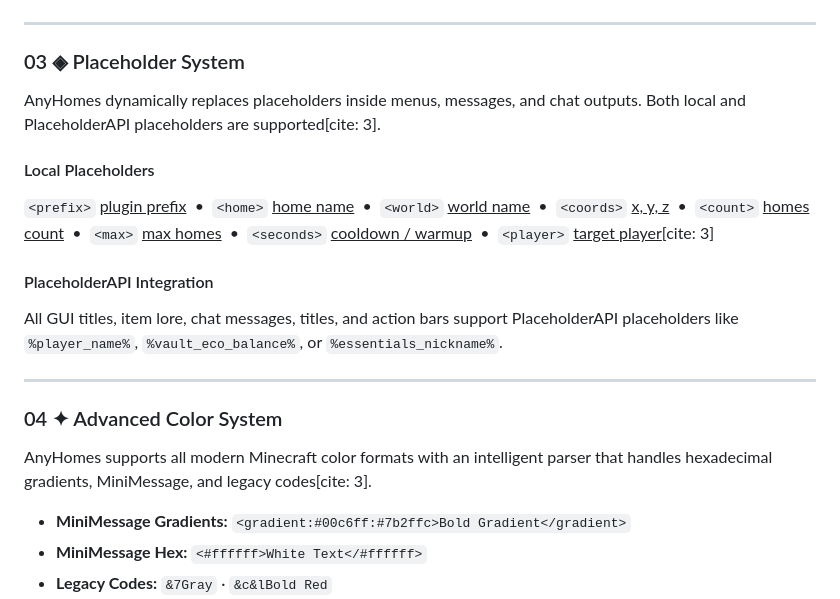
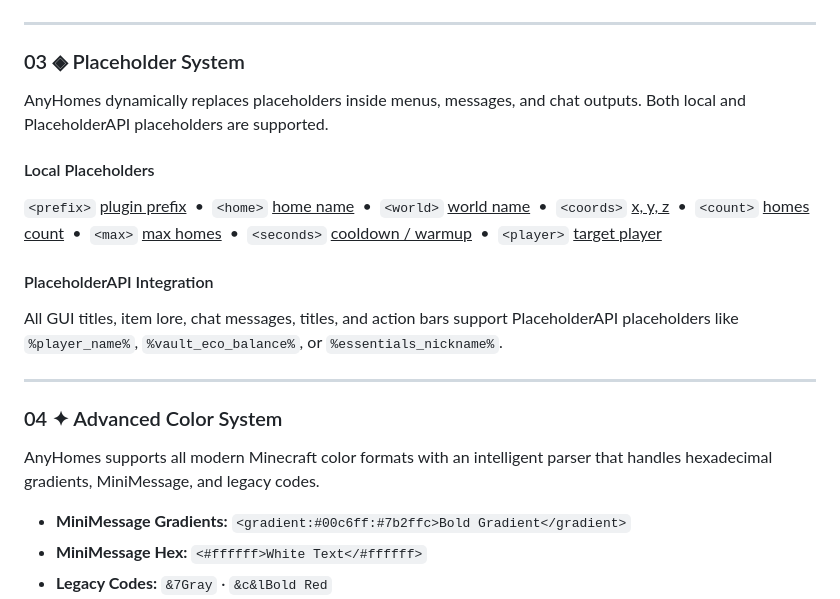
Before and after one commit to anybooot/anyHomes, a Markdown page: README.md, the part around the change. GitHub-like rendering.

Commit message:
Remove citation markers from README.md

```diff
--- a/README.md
+++ b/README.md
@@ -60,7 +60,7 @@ AnyHomes uses a flexible command layout. All permission nodes are dynamic and ca
 
 ### 03 ◈ Placeholder System
 
-AnyHomes dynamically replaces placeholders inside menus, messages, and chat outputs. Both local and PlaceholderAPI placeholders are supported[cite: 3].
+AnyHomes dynamically replaces placeholders inside menus, messages, and chat outputs. Both local and PlaceholderAPI placeholders are supported.
 
 #### Local Placeholders
 <code>&lt;prefix&gt;</code> <ins>plugin prefix</ins> &nbsp;&bull;&nbsp;
@@ -70,7 +70,7 @@ AnyHomes dynamically replaces placeholders inside menus, messages, and chat outp
 <code>&lt;count&gt;</code> <ins>homes count</ins> &nbsp;&bull;&nbsp;
 <code>&lt;max&gt;</code> <ins>max homes</ins> &nbsp;&bull;&nbsp;
 <code>&lt;seconds&gt;</code> <ins>cooldown / warmup</ins> &nbsp;&bull;&nbsp;
-<code>&lt;player&gt;</code> <ins>target player</ins>[cite: 3]
+<code>&lt;player&gt;</code> <ins>target player</ins>
 
 #### PlaceholderAPI Integration
 All GUI titles, item lore, chat messages, titles, and action bars support PlaceholderAPI placeholders like `%player_name%`, `%vault_eco_balance%`, or `%essentials_nickname%`.
@@ -79,7 +79,7 @@ All GUI titles, item lore, chat messages, titles, and action bars support Placeh
 
 ### 04 ✦ Advanced Color System
 
-AnyHomes supports all modern Minecraft color formats with an intelligent parser that handles hexadecimal gradients, MiniMessage, and legacy codes[cite: 3].
+AnyHomes supports all modern Minecraft color formats with an intelligent parser that handles hexadecimal gradients, MiniMessage, and legacy codes.
 
 * **MiniMessage Gradients:** `<gradient:#00c6ff:#7b2ffc>Bold Gradient</gradient>`
 * **MiniMessage Hex:** `<#ffffff>White Text</#ffffff>`
```
